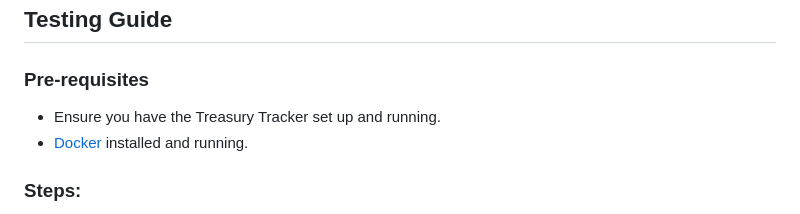
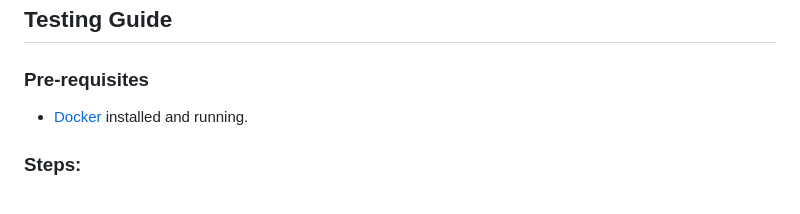
Before and after one commit to stake-plus/treasury-tracker, a Markdown page: README.md, the part around the change. Rendered like a GitHub page.

```diff
--- a/README.md
+++ b/README.md
@@ -38,7 +38,6 @@ To get started with the Treasury Tracker:
 
 ### Pre-requisites
 
-- Ensure you have the Treasury Tracker set up and running.
 - [Docker](https://www.docker.com/) installed and running.
 
 ### Steps:
```
